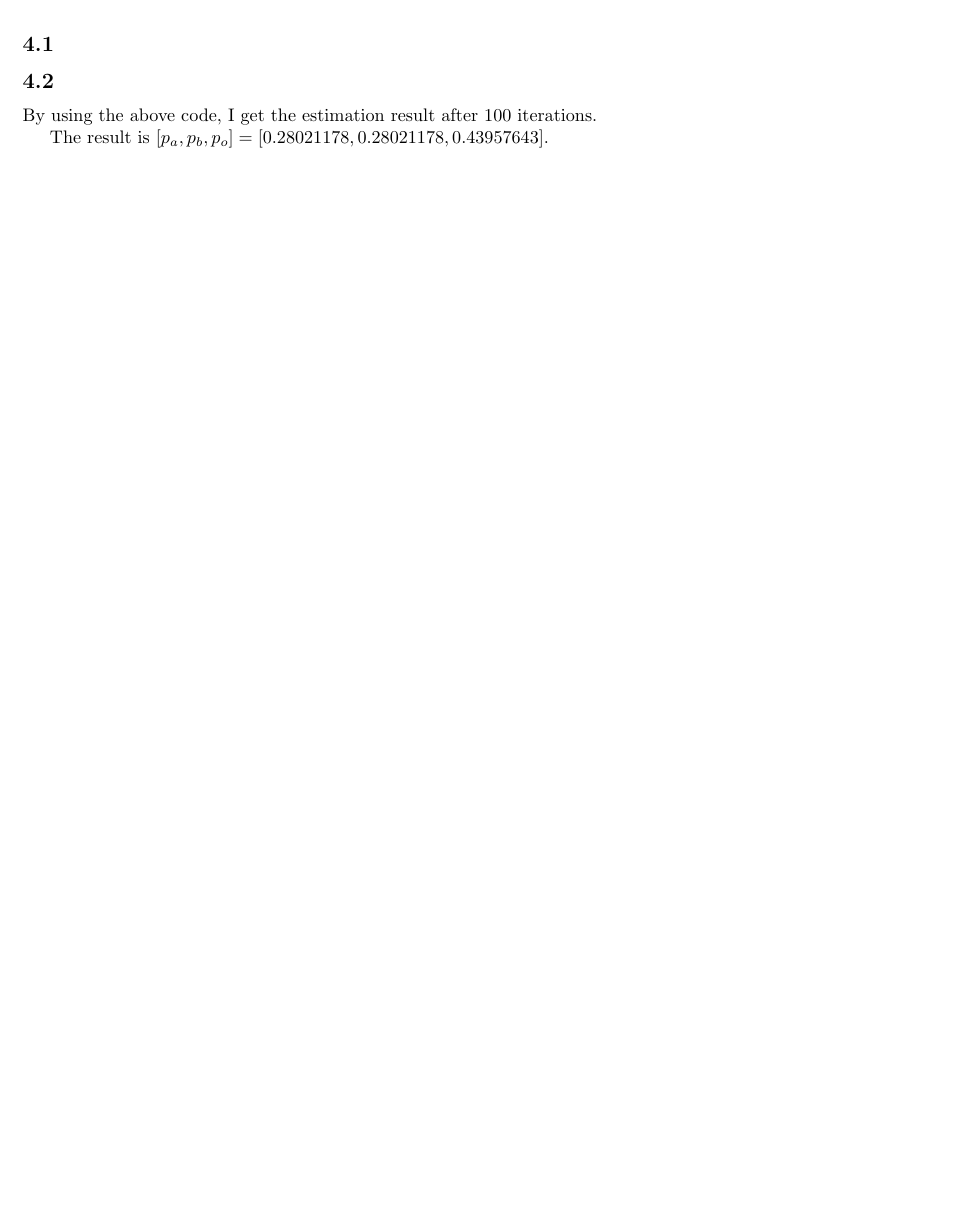
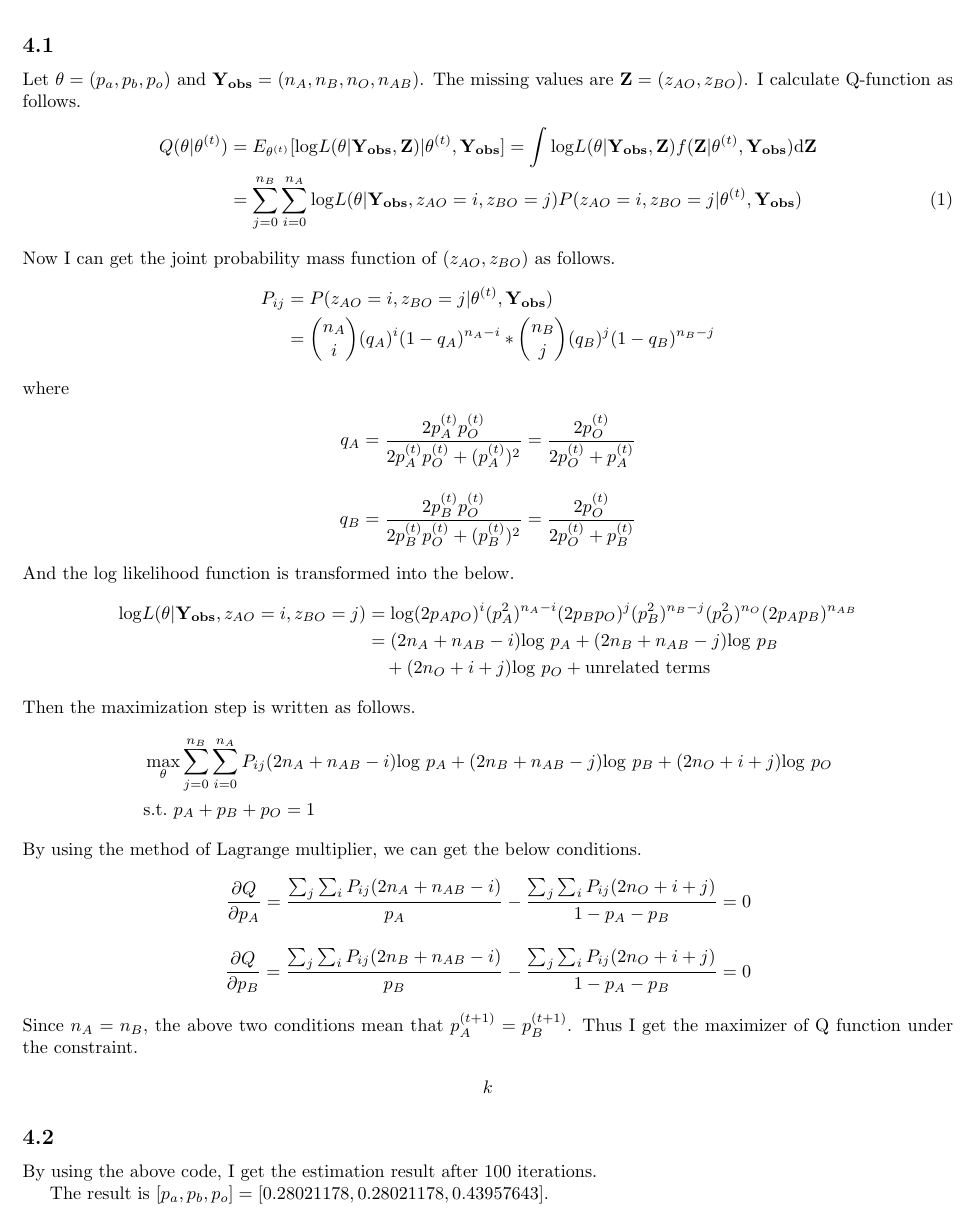
Before and after one commit to keiikegami/AS4, a LaTeX document (名称未設定-1.tex): part of page 5 of 6, cut so that both start at the same text, the shorter picture padded with empty space. The pictures show the PDF file 名称未設定-1.pdf that the author committed with the source.

Commit message:
no message

```diff
--- a/名称未設定-1.tex
+++ b/名称未設定-1.tex
@@ -224,7 +224,41 @@ And the results are as follows.
 \section{}
 	\lstinputlisting[caption=problem 4]{4.py}
 	\subsection{}
-
+		Let $\theta = (p_a, p_b, p_o)$ and ${\bf Y_{obs}} = (n_A, n_B, n_O, n_{AB})$. The missing values are ${\bf Z} = (z_{AO}, z_{BO})$. I calculate Q-function as follows.
+		\begin{align}
+			Q(\theta | \theta^{(t)}) &= E_{\theta^{(t)}} [{\rm log} L(\theta | {\bf Y_{obs}}, {\bf Z}) | \theta^{(t)}, {\bf Y_{obs}}]
+			=  \int {\rm log} L(\theta | {\bf Y_{obs}}, {\bf Z}) f({\bf Z} | \theta^{(t)}, {\bf Y_{obs}}) \mathrm{d} {\bf Z} \nonumber \\
+			&= \sum_{j = 0}^{n_{B}} \sum_{i = 0}^{n_{A}} {\rm log} L(\theta | {\bf Y_{obs}}, z_{AO} = i, z_{BO} = j) P(z_{AO} = i, z_{BO} = j | \theta^{(t)}, {\bf Y_{obs}})
+		\end{align}
+		Now I can get the joint probability mass function of ($z_{AO}, z_{BO}$) as follows.
+		\begin{align*}
+			P_{ij} &= P(z_{AO} = i, z_{BO} = j | \theta^{(t)}, {\bf Y_{obs}}) \\
+			&= \binom{n_A}{i} (q_A)^i (1-q_A)^{n_A - i} *  \binom{n_B}{j} (q_B)^j (1-q_B)^{n_B - j}
+		\end{align*}
+		where
+		\begin{align*}
+			q_A = \frac{2p_A^{(t)} p_O^{(t)}}{2p_A^{(t)} p_O^{(t)} + (p_A^{(t)})^2} = \frac{2p_O^{(t)}}{2p_O^{(t)} + p_A^{(t)}} \\[10pt]
+			q_B = \frac{2p_B^{(t)} p_O^{(t)}}{2p_B^{(t)} p_O^{(t)} + (p_B^{(t)})^2} = \frac{2p_O^{(t)}}{2p_O^{(t)} + p_B^{(t)}}
+		\end{align*}
+		And the log likelihood function is transformed into the below.
+		\begin{align*}
+			{\rm log} L(\theta | {\bf Y_{obs}}, z_{AO} = i, z_{BO} = j) &= {\rm log} (2p_A p_O)^i (p_A^2)^{n_A - i} (2p_Bp_O)^j (p_B^2)^{n_B - j} (p_O^2)^{n_O} (2p_A p_B)^{n_{AB}}\\
+			&= (2n_A + n_{AB} - i) {\rm log}\ p_A + (2n_B + n_{AB} - j) {\rm log}\ p_B \\&\quad + (2n_O + i + j) {\rm log}\ p_O + \text{unrelated terms}
+		\end{align*}
+		Then the maximization step is written as follows.
+		\begin{align*}
+			&\max_{\theta} \sum_{j = 0}^{n_{B}} \sum_{i = 0}^{n_{A}} P_{ij} (2n_A + n_{AB} - i) {\rm log}\ p_A + (2n_B + n_{AB} - j) {\rm log}\ p_B + (2n_O + i + j) {\rm log}\ p_O \\
+			&\text{s.t.}\ p_A + p_B + p_O = 1
+		\end{align*}
+		By using the method of Lagrange multiplier, we can get the below conditions.
+		\begin{align*}
+			\frac{\partial Q}{\partial p_A} = \frac{\sum_j \sum_i P_{ij} (2n_A + n_{AB} -i)}{p_A} - \frac{\sum_j \sum_i P_{ij} (2n_O + i + j)}{1 - p_A - p_B} = 0 \\[10pt]
+			\frac{\partial Q}{\partial p_B} = \frac{\sum_j \sum_i P_{ij} (2n_B + n_{AB} -i)}{p_B} - \frac{\sum_j \sum_i P_{ij} (2n_O + i + j)}{1 - p_A - p_B} = 0
+		\end{align*}
+		Since $n_A = n_B$, the above two conditions mean that $p_A^{(t +1)} = p_B^{(t+1)}$. Thus I get the maximizer of Q function under the constraint.
+		\begin{align*}
+			k
+		\end{align*}
 	\subsection{}
 	By using the above code, I get the estimation result after 100 iterations. \par The result is $[p_a, p_b, p_o] = [ 0.28021178,  0.28021178,  0.43957643]$.
 \section{}
```
Also changed, not shown: 名称未設定-1.pdf, 2 other files.
